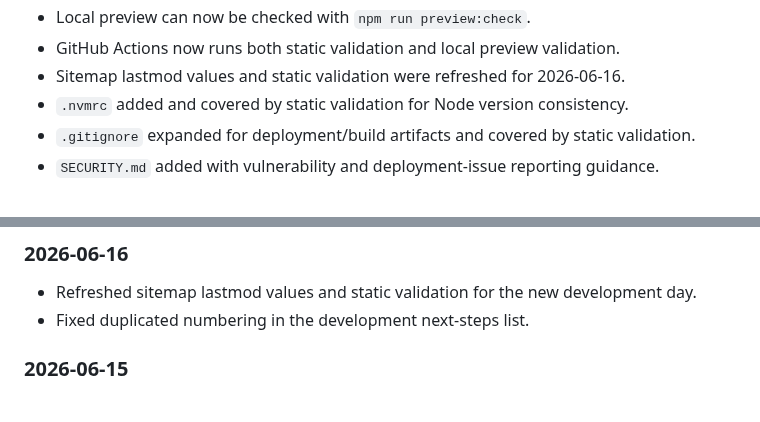
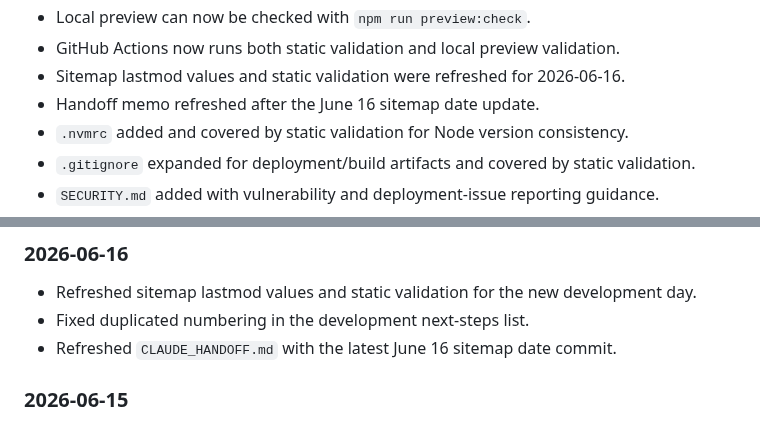
Before and after one commit to jjun96750/grantlabs-homepage-new, a Markdown page: DEVELOPMENT_STATUS.md, 2 parts joined by grey strips. GitHub-like rendering.

Commit message:
Refresh handoff after June 16 date update

```diff
--- a/DEVELOPMENT_STATUS.md
+++ b/DEVELOPMENT_STATUS.md
@@ -89,6 +89,7 @@ Last updated: 2026-06-16
 - Local preview can now be checked with `npm run preview:check`.
 - GitHub Actions now runs both static validation and local preview validation.
 - Sitemap lastmod values and static validation were refreshed for 2026-06-16.
+- Handoff memo refreshed after the June 16 sitemap date update.
 - `.nvmrc` added and covered by static validation for Node version consistency.
 - `.gitignore` expanded for deployment/build artifacts and covered by static validation.
 - `SECURITY.md` added with vulnerability and deployment-issue reporting guidance.
@@ -313,6 +314,7 @@ CHANGELOG.md
 
 - Refreshed sitemap lastmod values and static validation for the new development day.
 - Fixed duplicated numbering in the development next-steps list.
+- Refreshed `CLAUDE_HANDOFF.md` with the latest June 16 sitemap date commit.
 
 ### 2026-06-15
 
```
Also changed, not shown: CHANGELOG.md (+1 -0 lines), CLAUDE_HANDOFF.md (+1 -1 lines).
